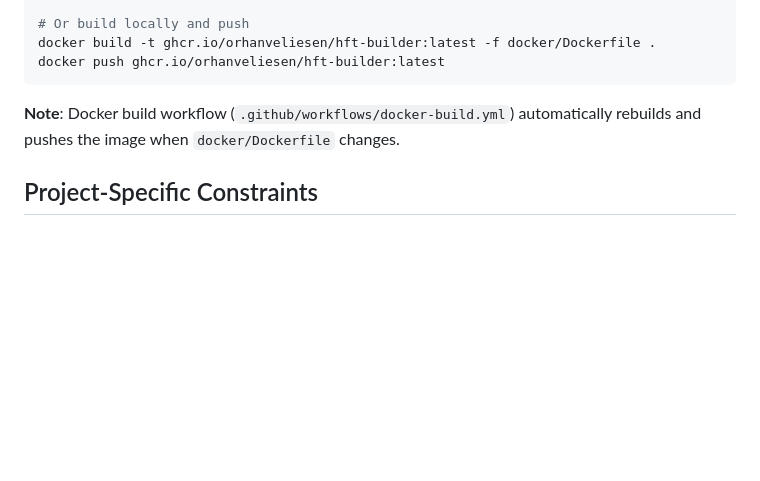
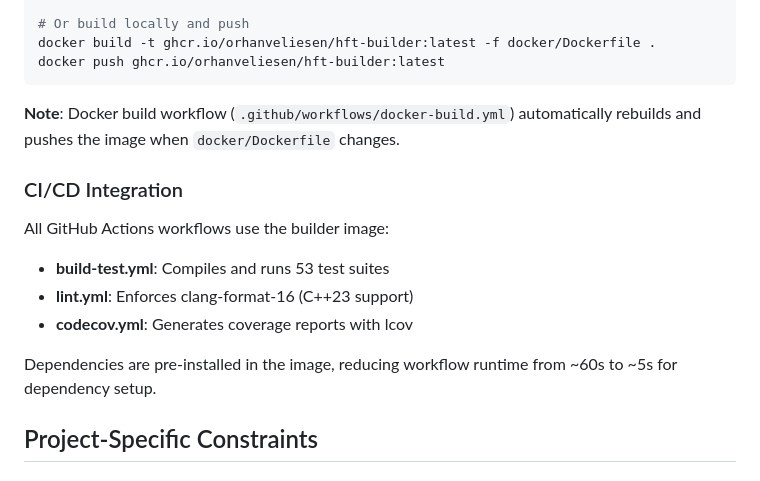
Before and after one commit to orhanveliesen/hft-trading-system, a Markdown page: CLAUDE.md, the part around the change. Rendered like a GitHub page; blank space fills up the shorter version.

Commit message:
[DOCS] #32: Add CI/CD integration notes to Docker section
Document that all GitHub Actions workflows use the builder image,
reducing dependency setup time from 60s to 5s.

Co-Authored-By: Claude Sonnet 4.5 <noreply@anthropic.com>

```diff
--- a/CLAUDE.md
+++ b/CLAUDE.md
@@ -137,6 +137,14 @@ docker push ghcr.io/orhanveliesen/hft-builder:latest
 
 **Note**: Docker build workflow (`.github/workflows/docker-build.yml`) automatically rebuilds and pushes the image when `docker/Dockerfile` changes.
 
+### CI/CD Integration
+All GitHub Actions workflows use the builder image:
+- **build-test.yml**: Compiles and runs 53 test suites
+- **lint.yml**: Enforces clang-format-16 (C++23 support)
+- **codecov.yml**: Generates coverage reports with lcov
+
+Dependencies are pre-installed in the image, reducing workflow runtime from ~60s to ~5s for dependency setup.
+
 ## Project-Specific Constraints
 
 ### Hot Path Parameter Exception
```
